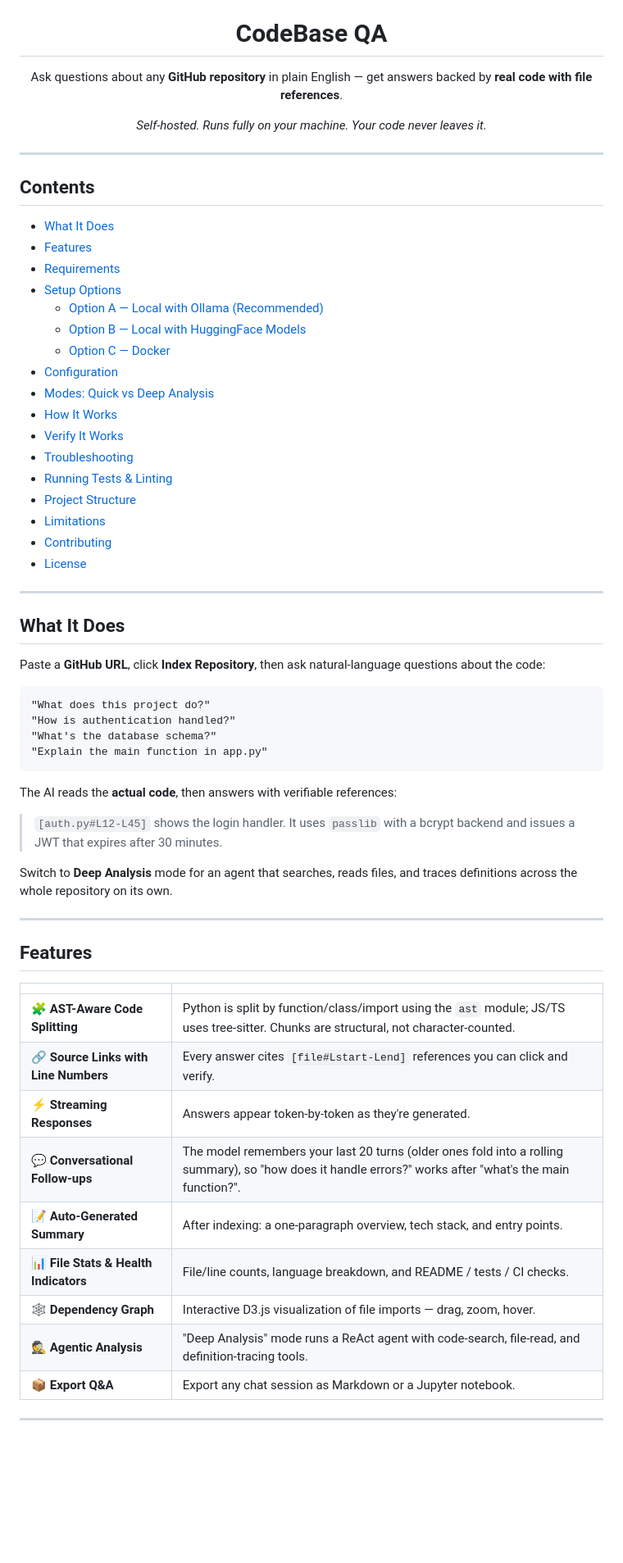
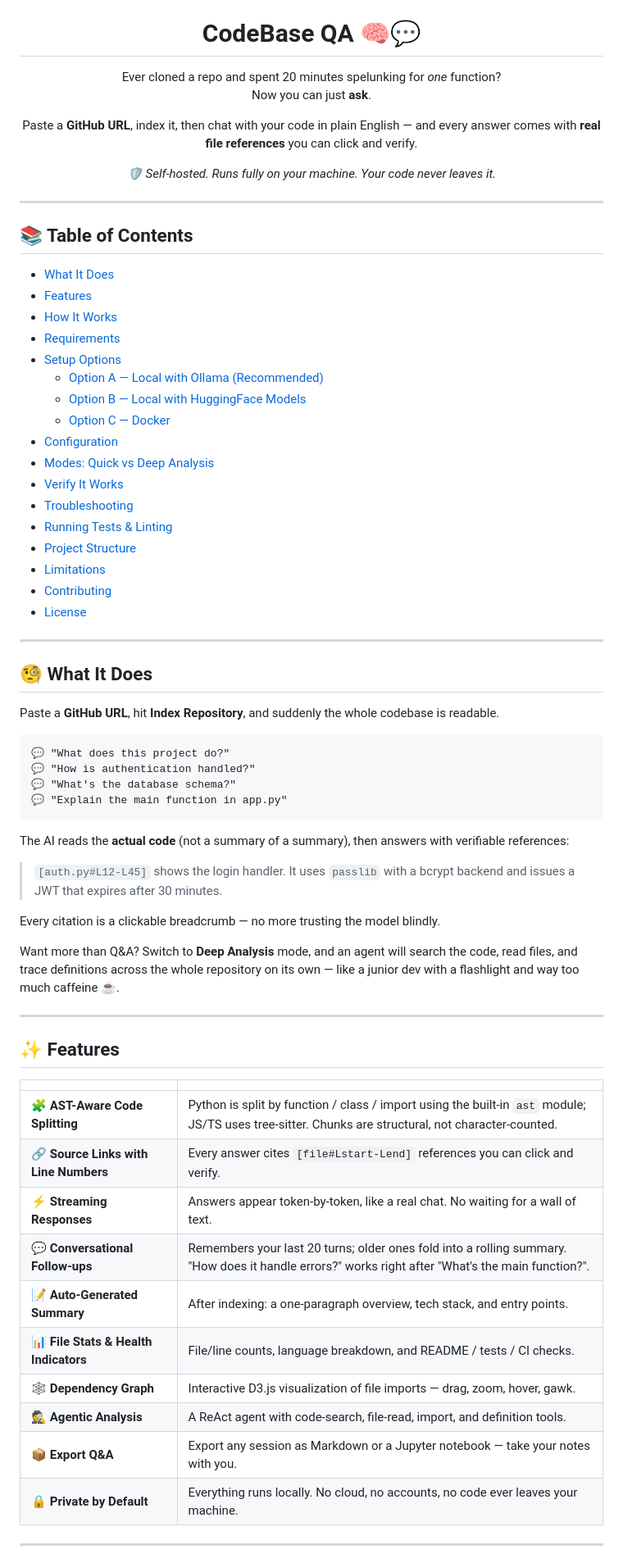
Before and after one commit to zakisserious/codebase-qa, a Markdown page: README.md, the part around one of its changes. Shown at 82% size. GitHub-like rendering; blank space fills up the shorter version.

````diff
--- a/README.md
+++ b/README.md
@@ -6,74 +7,85 @@
   <img src="https://img.shields.io/badge/License-MIT-green" alt="License">
 </p>
 
-<h1 align="center">CodeBase QA</h1>
+<h1 align="center">CodeBase QA 🧠💬</h1>
 
 <p align="center">
-  Ask questions about any <strong>GitHub repository</strong> in plain English —
-  get answers backed by <strong>real code with file references</strong>.
+  Ever cloned a repo and spent 20 minutes spelunking for <em>one</em> function?<br>
+  Now you can just <strong>ask</strong>.
 </p>
 
-<p align="center"><em>Self-hosted. Runs fully on your machine. Your code never leaves it.</em></p>
+<p align="center">
+  Paste a <strong>GitHub URL</strong>, index it, then chat with your code in
+  plain English — and every answer comes with <strong>real file references</strong>
+  you can click and verify.
+</p>
+
+<p align="center"><em>🛡️ Self-hosted. Runs fully on your machine. Your code never leaves it.</em></p>
 
 ---
 
-## Contents
+## 📚 Table of Contents
 
-- [What It Does](#what-it-does)
-- [Features](#features)
-- [Requirements](#requirements)
-- [Setup Options](#setup-options)
+- [What It Does](#-what-it-does)
+- [Features](#-features)
+- [How It Works](#-how-it-works)
+- [Requirements](#-requirements)
+- [Setup Options](#-setup-options)
   - [Option A — Local with Ollama (Recommended)](#option-a--local-with-ollama-recommended)
   - [Option B — Local with HuggingFace Models](#option-b--local-with-huggingface-models)
   - [Option C — Docker](#option-c--docker)
-- [Configuration](#configuration)
-- [Modes: Quick vs Deep Analysis](#modes-quick-vs-deep-analysis)
-- [How It Works](#how-it-works)
-- [Verify It Works](#verify-it-works)
-- [Troubleshooting](#troubleshooting)
-- [Running Tests & Linting](#running-tests--linting)
-- [Project Structure](#project-structure)
-- [Limitations](#limitations)
-- [Contributing](#contributing)
-- [License](#license)
+- [Configuration](#-configuration)
+- [Modes: Quick vs Deep Analysis](#-modes-quick-vs-deep-analysis)
+- [Verify It Works](#-verify-it-works)
+- [Troubleshooting](#-troubleshooting)
+- [Running Tests & Linting](#-running-tests--linting)
+- [Project Structure](#-project-structure)
+- [Limitations](#-limitations)
+- [Contributing](#-contributing)
+- [License](#-license)
 
 ---
 
-## What It Does
+## 🧐 What It Does
 
-Paste a **GitHub URL**, click **Index Repository**, then ask natural-language
-questions about the code:
+Paste a **GitHub URL**, hit **Index Repository**, and suddenly the whole
+codebase is readable.
 
 ```text
-"What does this project do?"
-"How is authentication handled?"
-"What's the database schema?"
-"Explain the main function in app.py"
+💬 "What does this project do?"
+💬 "How is authentication handled?"
+💬 "What's the database schema?"
+💬 "Explain the main function in app.py"
 ```
 
-The AI reads the **actual code**, then answers with verifiable references:
+The AI reads the **actual code** (not a summary of a summary), then answers
+with verifiable references:
 
-> `[auth.py#L12-L45]` shows the login handler. It uses `passlib` with a
-> bcrypt backend and issues a JWT that expires after 30 minutes.
+> `[auth.py#L12-L45]` shows the login handler. It uses `passlib` with a bcrypt
+> backend and issues a JWT that expires after 30 minutes.
 
-Switch to **Deep Analysis** mode for an agent that searches, reads files, and
-traces definitions across the whole repository on its own.
+Every citation is a clickable breadcrumb — no more trusting the model blindly.
+
+Want more than Q&A? Switch to **Deep Analysis** mode, and an agent will search
+the code, read files, and trace definitions across the whole repository on its
+own — like a junior dev with a flashlight and way too much caffeine ☕.
 
 ---
 
-## Features
+## ✨ Features
 
 | | |
 |---|---|
-| 🧩 **AST-Aware Code Splitting** | Python is split by function/class/import using the `ast` module; JS/TS uses tree-sitter. Chunks are structural, not character-counted. |
+| 🧩 **AST-Aware Code Splitting** | Python is split by function / class / import using the built-in `ast` module; JS/TS uses tree-sitter. Chunks are structural, not character-counted. |
 | 🔗 **Source Links with Line Numbers** | Every answer cites `[file#Lstart-Lend]` references you can click and verify. |
-| ⚡ **Streaming Responses** | Answers appear token-by-token as they're generated. |
-| 💬 **Conversational Follow-ups** | The model remembers your last 20 turns (older ones fold into a rolling summary), so "how does it handle errors?" works after "what's the main function?". |
+| ⚡ **Streaming Responses** | Answers appear token-by-token, like a real chat. No waiting for a wall of text. |
+| 💬 **Conversational Follow-ups** | Remembers your last 20 turns; older ones fold into a rolling summary. "How does it handle errors?" works right after "What's the main function?". |
 | 📝 **Auto-Generated Summary** | After indexing: a one-paragraph overview, tech stack, and entry points. |
 | 📊 **File Stats & Health Indicators** | File/line counts, language breakdown, and README / tests / CI checks. |
-| 🕸️ **Dependency Graph** | Interactive D3.js visualization of file imports — drag, zoom, hover. |
-| 🕵️ **Agentic Analysis** | "Deep Analysis" mode runs a ReAct agent with code-search, file-read, and definition-tracing tools. |
-| 📦 **Export Q&A** | Export any chat session as Markdown or a Jupyter notebook. |
+| 🕸️ **Dependency Graph** | Interactive D3.js visualization of file imports — drag, zoom, hover, gawk. |
+| 🕵️ **Agentic Analysis** | A ReAct agent with code-search, file-read, import, and definition tools. |
+| 📦 **Export Q&A** | Export any session as Markdown or a Jupyter notebook — take your notes with you. |
+| 🔒 **Private by Default** | Everything runs locally. No cloud, no accounts, no code ever leaves your machine. |
 
 ---
 
````
Also changed, not shown: other parts of README.md (+203 -126 lines).
